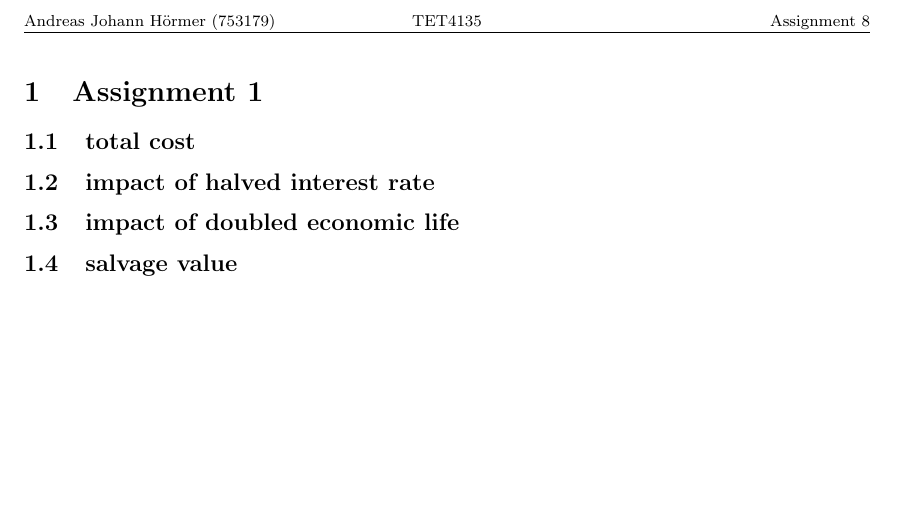
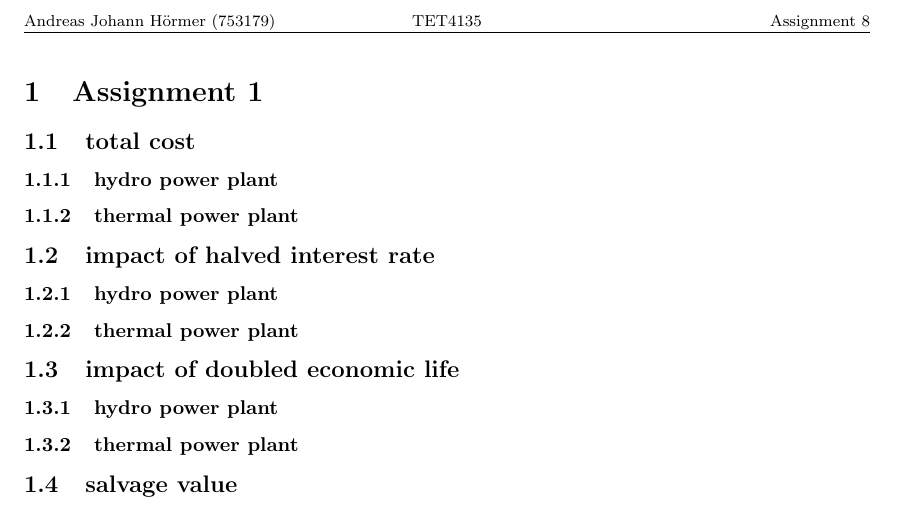
Before and after one commit to Horn2BWild/NTNU2014, a LaTeX problem sheet (TET4135_Energysystems/Assignments/Ass8/ass6.tex): part of the page, cut so that both start at the same text, the shorter picture padded with empty space. Compiled offline with pdfLaTeX.

Commit message:
added file substructure

```diff
--- a/TET4135_Energysystems/Assignments/Ass8/ass6.tex
+++ b/TET4135_Energysystems/Assignments/Ass8/ass6.tex
@@ -20,6 +20,12 @@
 \begin{document}
 \section{Assignment 1}
 \subsection{total cost}
+\subsubsection{hydro power plant}
+\subsubsection{thermal power plant}
 \subsection{impact of halved interest rate}
+\subsubsection{hydro power plant}
+\subsubsection{thermal power plant}
 \subsection{impact of doubled economic life}
+\subsubsection{hydro power plant}
+\subsubsection{thermal power plant}
 \subsection{salvage value}
```
Also changed, not shown: TET4135_Energysystems/Assignments/Ass8/ass6.tex (2 more changed lines).
